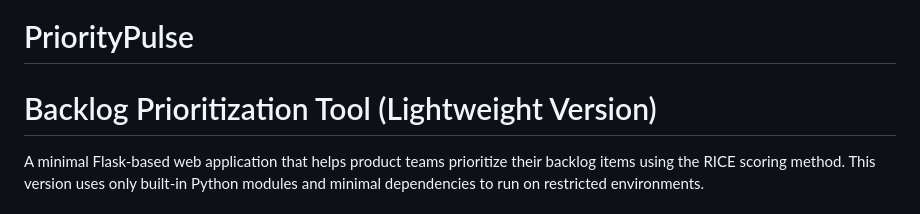
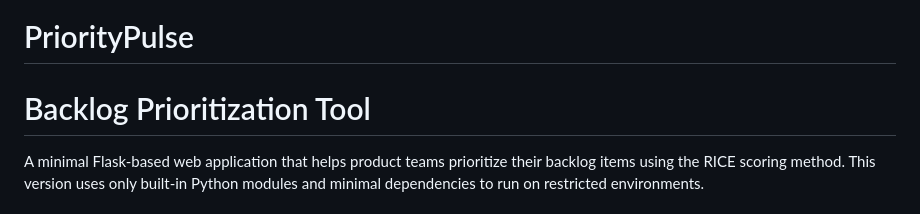
Before and after one commit to hossaizn/PriorityPulse, a Markdown page: README.md, the part around the change. GitHub-like rendering.

```diff
--- a/README.md
+++ b/README.md
@@ -1,6 +1,6 @@
 # PriorityPulse
 
-# Backlog Prioritization Tool (Lightweight Version)
+# Backlog Prioritization Tool
 
 A minimal Flask-based web application that helps product teams prioritize their backlog items using the RICE scoring method. This version uses only built-in Python modules and minimal dependencies to run on restricted environments.
 
```
